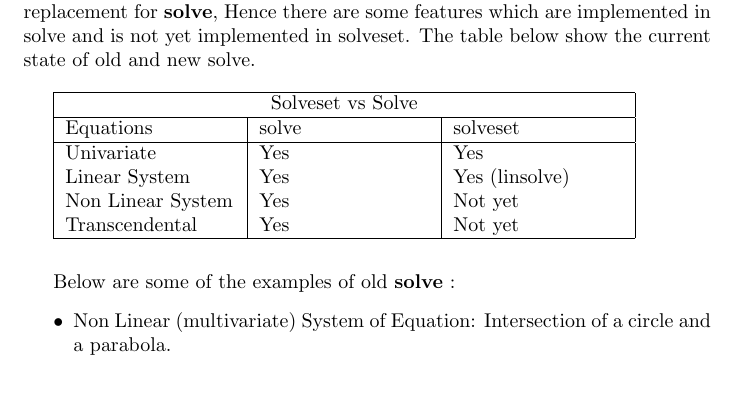
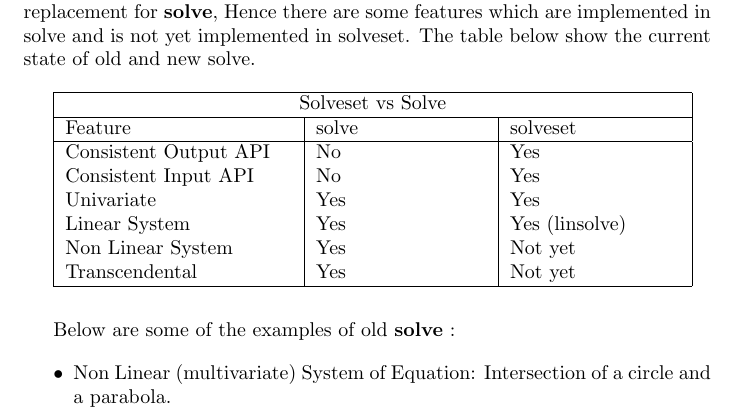
Before and after one commit to scolobb/sympy-paper, a LaTeX document (paper.tex, which reads solvers.tex): part of page 4 of 5, cut so that both start at the same text, the shorter picture padded with empty space. Compiled offline with pdfLaTeX.

Commit message:
Add consistent output/input column in table

```diff
--- a/solvers.tex
+++ b/solvers.tex
@@ -85,12 +85,14 @@ show the current state of old and new solve.
 
 \hfill
 
-\begin{tabular}{ |p{3cm}|p{3cm}|p{3cm}|  }
+\begin{tabular}{ |p{4cm}|p{3cm}|p{3cm}|  }
 \hline
 \multicolumn{3}{|c|}{Solveset vs Solve} \\
 \hline
-Equations& solve &solveset \\
+Feature& solve &solveset \\
 \hline
+Consistent Output API & No & Yes \\
+Consistent Input API & No & Yes \\
 Univariate & Yes & Yes\\
 Linear System& Yes & Yes (linsolve) \\
 Non Linear System& Yes & Not yet \\
```
